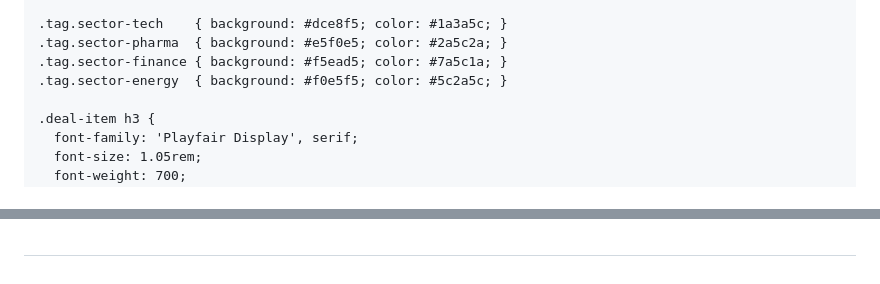
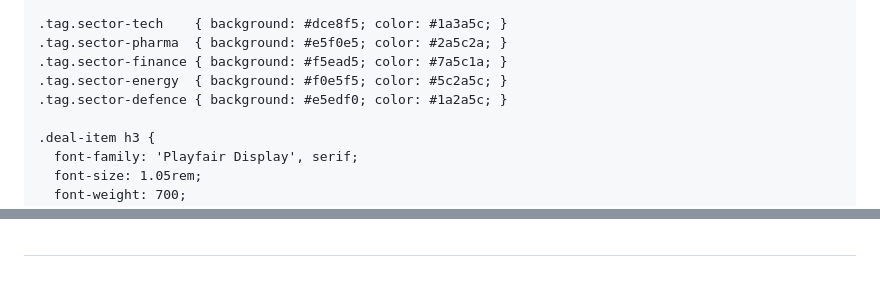
Before and after one commit to poulome-ship-it/commercial-deals-journal, a Markdown page: README.md, 2 parts joined by grey strips. Drawn GitHub-style.

```diff
--- a/README.md
+++ b/README.md
@@ -231,6 +231,7 @@
     .tag.sector-pharma  { background: #e5f0e5; color: #2a5c2a; }
     .tag.sector-finance { background: #f5ead5; color: #7a5c1a; }
     .tag.sector-energy  { background: #f0e5f5; color: #5c2a5c; }
+    .tag.sector-defence { background: #e5edf0; color: #1a2a5c; }
 
     .deal-item h3 {
       font-family: 'Playfair Display', serif;
@@ -657,7 +660,7 @@
       `
     },
     {
-          id: 5,
+      id: 5,
       title: "Frasers Group's €1.98bn Takeover Bid for Hugo Boss",
       date: "June 2026",
       value: "€2.7bn",
@@ -718,7 +721,7 @@
       title: "Lockheed Martin's $3.5bn deal for subsea tech group",
       date: "July 2026",
       value: "$3.5bn",
-      sector: "Aerospace & Defence",
+      sector: "defence",
       sectorLabel: "Aerospace & Defence",
       tags: ["M&A", "Private Equity"],
       summary: "LM has become the frontrunner to buy Ultra Maritime (manufactures undersea defence technology like buoys detecting torpedoes and submarines - used by Britian's Royal Navy and the US Navy) for $3.5bn. Ultra Maritime specialises in anti-submarine technology that is used to detect, track or destroy enemy submarines underwater",
```
Also changed, not shown: other parts of README.md (+2 -0 lines).
